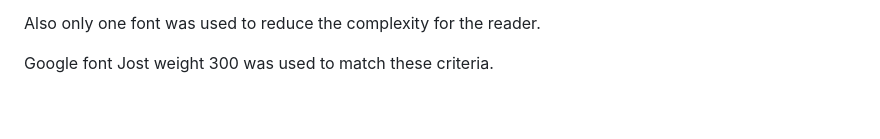
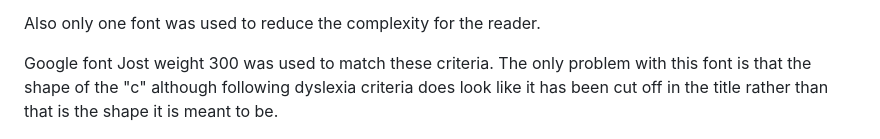
Before and after one commit to RachWalm/dyslexia, a Markdown page: README.md, the part around the change. Drawn GitHub-style; blank space fills up the shorter version.

Commit message:
Add font c information

```diff
--- a/README.md
+++ b/README.md
@@ -85,7 +85,7 @@ The colours for this project were decided by two factors:
 
  Also only one font was used to reduce the complexity for the reader.
 
- Google font Jost weight 300 was used to match these criteria.
+ Google font Jost weight 300 was used to match these criteria. The only problem with this font is that the shape of the "c" although following dyslexia criteria does look like it has been cut off in the title rather than that is the shape it is meant to be.
 
  ![Font](documents/font-jost-light-300.png)
 
```
